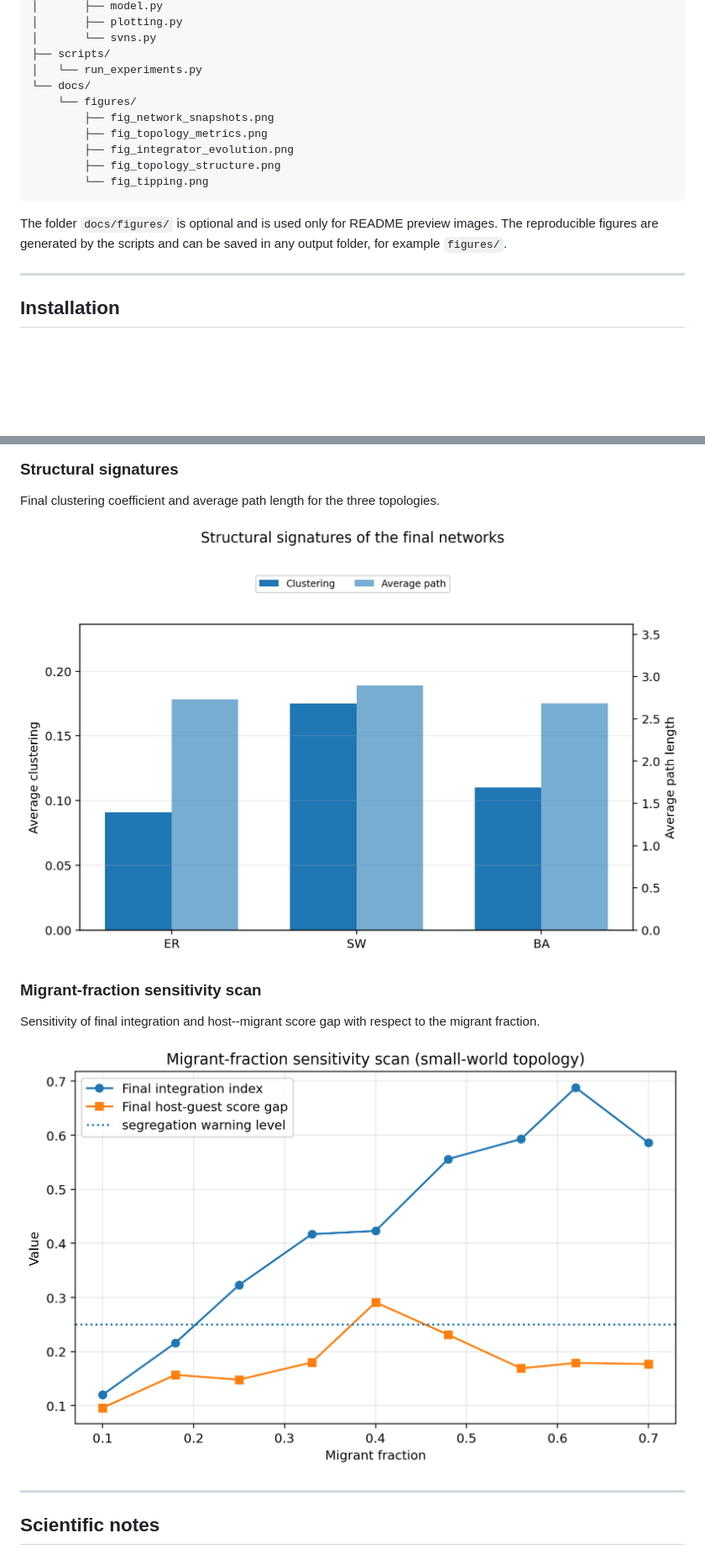
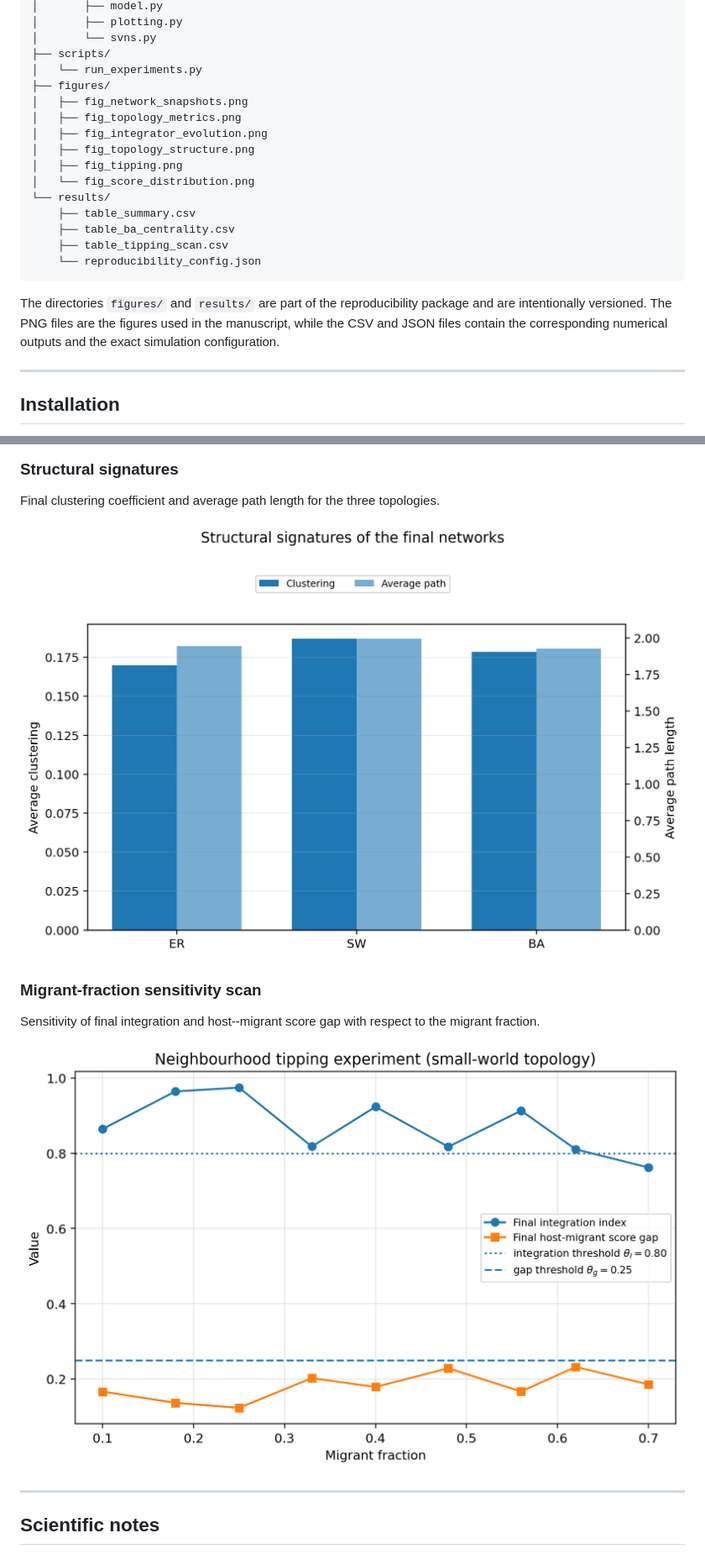
Before and after one commit to giorgionordo/neutrosophic-immigration-model, a Markdown page: README.md, 2 parts joined by grey strips. Shown at 84% size. Rendered like a GitHub page; pictures changed too: figures/fig_tipping.png (added), figures/fig_topology_structure.png (added); blank space fills up the shorter version.

Commit message:
Align implementation and reproducibility outputs with manuscript

````diff
--- a/README.md
+++ b/README.md
@@ -110,16 +110,22 @@ neutrosophic-immigration-model/
 │       └── svns.py
 ├── scripts/
 │   └── run_experiments.py
-└── docs/
-    └── figures/
-        ├── fig_network_snapshots.png
-        ├── fig_topology_metrics.png
-        ├── fig_integrator_evolution.png
-        ├── fig_topology_structure.png
-        └── fig_tipping.png
+├── figures/
+│   ├── fig_network_snapshots.png
+│   ├── fig_topology_metrics.png
+│   ├── fig_integrator_evolution.png
+│   ├── fig_topology_structure.png
+│   ├── fig_tipping.png
+│   └── fig_score_distribution.png
+└── results/
+    ├── table_summary.csv
+    ├── table_ba_centrality.csv
+    ├── table_tipping_scan.csv
+    └── reproducibility_config.json
 ```
 
-The folder `docs/figures/` is optional and is used only for README preview images. The reproducible figures are generated by the scripts and can be saved in any output folder, for example `figures/`.
+The directories `figures/` and `results/` are part of the reproducibility package and are intentionally versioned. The PNG files are the figures used in the manuscript, while the CSV and JSON files contain the corresponding numerical outputs and the exact simulation configuration.
+
 
 ---
 
@@ -261,13 +288,13 @@ Evolution of the mean value of the ten largest integrator indices.
 
 Final clustering coefficient and average path length for the three topologies.
 
-![Structural signatures of final networks](docs/figures/fig_topology_structure.png)
+![Structural signatures of final networks](figures/fig_topology_structure.png)
 
 ### Migrant-fraction sensitivity scan
 
 Sensitivity of final integration and host--migrant score gap with respect to the migrant fraction.
 
-![Migrant-fraction sensitivity scan](docs/figures/fig_tipping.png)
+![Migrant-fraction sensitivity scan](figures/fig_tipping.png)
 
 ---
 
````
Also changed, not shown: other parts of README.md (+38 -18 lines), figures/fig_integrator_evolution.png (added), figures/fig_network_snapshots.png (added), figures/fig_score_distribution.png (added), figures/fig_topology_metrics.png (added), 8 other files.
